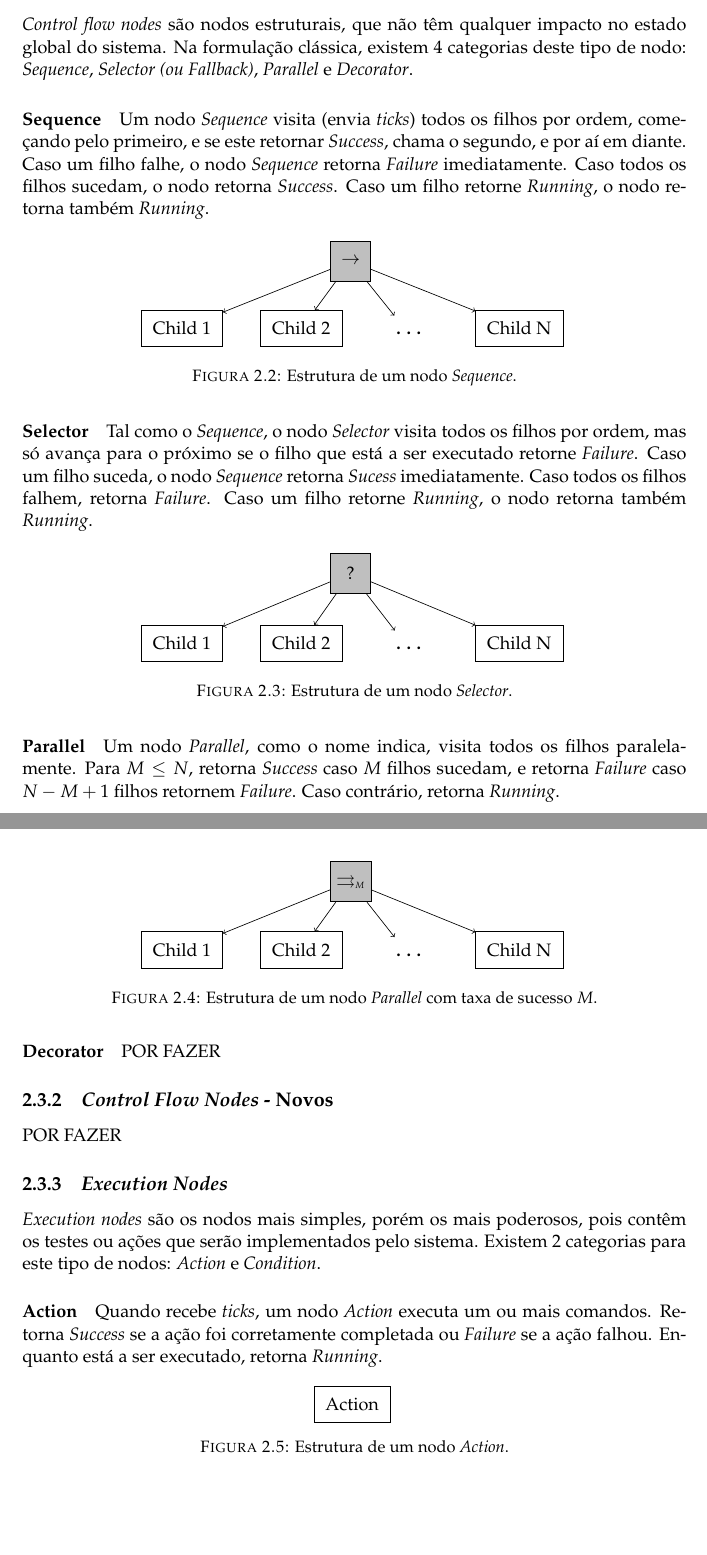
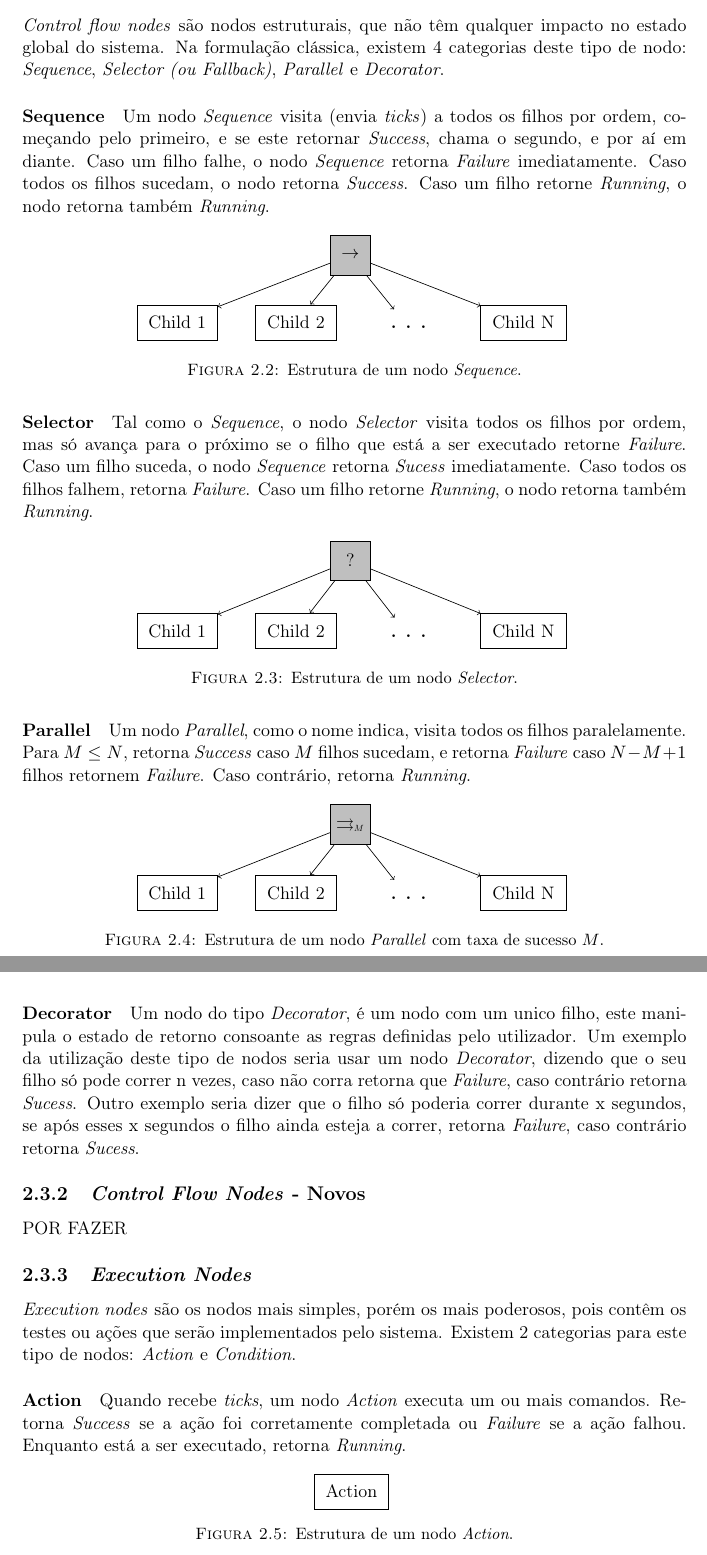
Before and after one commit to pedrorpmoura/behavior-trees, a LaTeX thesis (report/main.tex, which reads report/Chapters/Chapter2.tex): two parts of pages 9 and 10 of 16, joined at a grey line, cut so that both start at the same text, the shorter picture padded with empty space. Compiled offline with pdfLaTeX.

Commit message:
Updates from Overleaf

```diff
--- a/report/Chapters/Chapter2.tex
+++ b/report/Chapters/Chapter2.tex
@@ -60,7 +60,7 @@ Qualquer nodo, não importa o tipo, ao ser executado retorna um de três estados
 Na formulação clássica, existem 4 categorias deste tipo de nodo: \textit{Sequence}, \textit{Selector (ou Fallback)}, \textit{Parallel} e \textit{Decorator}.
 
 \paragraph{Sequence}{
-    Um nodo \textit{Sequence} visita (envia \textit{ticks}) todos os filhos por ordem, começando pelo primeiro, e se este retornar \textit{Success}, chama o segundo, e por aí em diante.
+    Um nodo \textit{Sequence} visita (envia \textit{ticks}) a todos os filhos por ordem, começando pelo primeiro, e se este retornar \textit{Success}, chama o segundo, e por aí em diante.
     Caso um filho falhe, o nodo \textit{Sequence} retorna \textit{Failure} imediatamente.
     Caso todos os filhos sucedam, o nodo retorna \textit{Success}.
     Caso um filho retorne \textit{Running}, o nodo retorna também \textit{Running}.
@@ -122,7 +122,9 @@ Na formulação clássica, existem 4 categorias deste tipo de nodo: \textit{Sequ
 }
 
 \paragraph{Decorator}
-POR FAZER
+    Um nodo do tipo \textit{Decorator}, é um nodo com um unico filho, este manipula o estado de retorno consoante as regras definidas pelo utilizador.
+    Um exemplo da utilização deste tipo de nodos seria usar um nodo \textit{Decorator}, dizendo que o seu filho só pode correr n vezes, caso não corra retorna que \textit{Failure}, caso contrário retorna \textit{Sucess}.
+    Outro exemplo seria dizer que o filho só poderia correr durante x segundos, se após esses x segundos o filho ainda esteja a correr, retorna \textit{Failure}, caso contrário retorna \textit{Sucess}.
 
 
 \subsection{\textit{Control Flow Nodes} - Novos}
--- a/report/main.tex
+++ b/report/main.tex
@@ -42,7 +42,6 @@ headsepline, % Uncomment to get a line under the header
 \usepackage[portuges]{babel}
 \usepackage[utf8]{inputenc}
 
-\usepackage{mathpazo} % Use the Palatino font by default
 \usepackage{amsmath}
 \usepackage{amssymb}
 
```
Also changed, not shown: report/Chapters/Chapter1.tex (+1 -1 lines), report/Chapters/Chapter2.tex (2 more changed lines).
